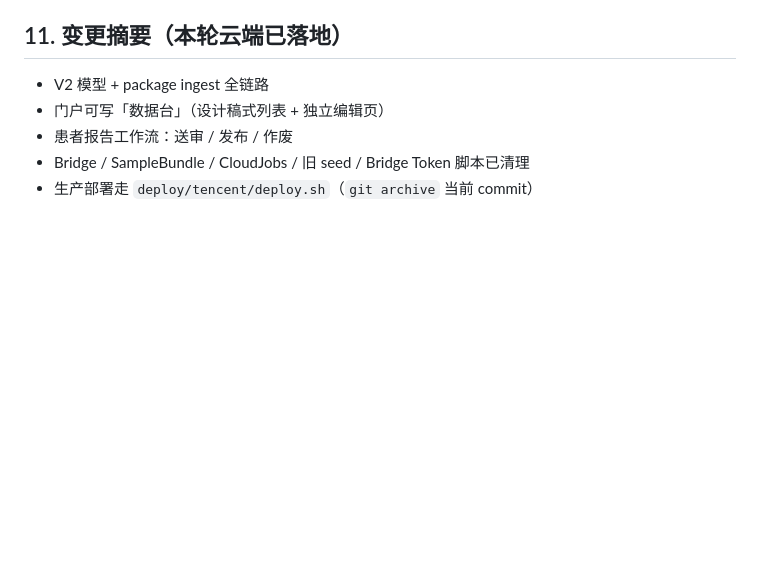
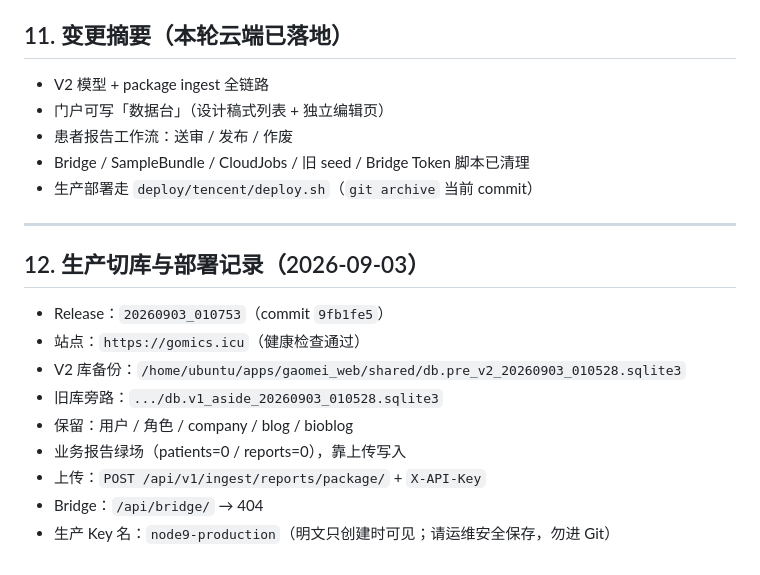
Before and after one commit to Defphoenix/gaomei_web, a Markdown page: UPLOAD_PIPELINE_HANDOFF_zh.md, the part around the change. Drawn GitHub-style; blank space fills up the shorter version.

Commit message:
Note production V2 cutover and release in upload handoff.
Co-authored-by: Cursor <cursoragent@cursor.com>

```diff
--- a/UPLOAD_PIPELINE_HANDOFF_zh.md
+++ b/UPLOAD_PIPELINE_HANDOFF_zh.md
@@ -262,3 +262,17 @@ GAOMEI_INGEST_API_KEY=gm_...
 - 患者报告工作流：送审 / 发布 / 作废
 - Bridge / SampleBundle / CloudJobs / 旧 seed / Bridge Token 脚本已清理
 - 生产部署走 `deploy/tencent/deploy.sh`（`git archive` 当前 commit）
+
+---
+
+## 12. 生产切库与部署记录（2026-09-03）
+
+- Release：`20260903_010753`（commit `9fb1fe5`）
+- 站点：`https://gomics.icu`（健康检查通过）
+- V2 库备份：`/home/ubuntu/apps/gaomei_web/shared/db.pre_v2_20260903_010528.sqlite3`
+- 旧库旁路：`.../db.v1_aside_20260903_010528.sqlite3`
+- 保留：用户 / 角色 / company / blog / bioblog
+- 业务报告绿场（patients=0 / reports=0），靠上传写入
+- 上传：`POST /api/v1/ingest/reports/package/` + `X-API-Key`
+- Bridge：`/api/bridge/` → 404
+- 生产 Key 名：`node9-production`（明文只创建时可见；请运维安全保存，勿进 Git）
```
